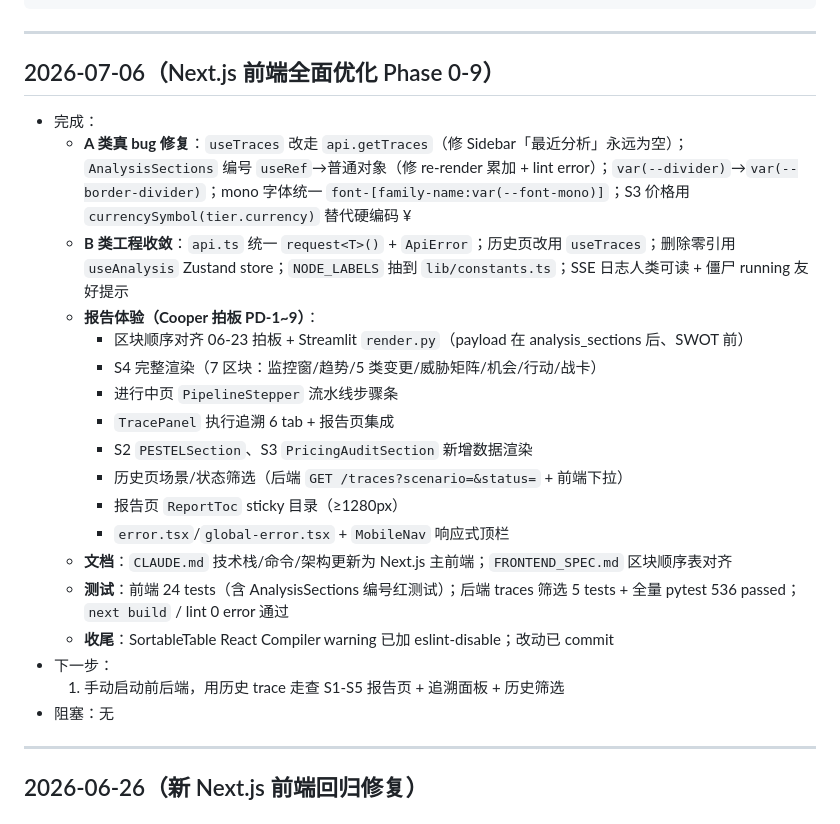
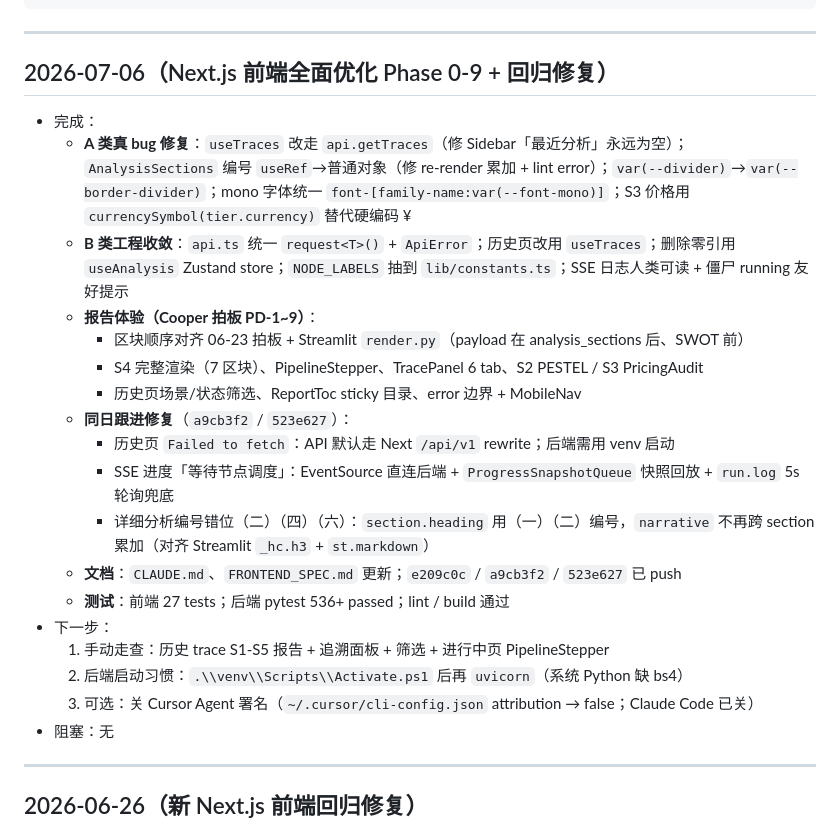
Before and after one commit to OPENW1NDOW/PentaScope, a Markdown page: PROGRESS.md, the part around the change. GitHub-like rendering.

```diff
--- a/PROGRESS.md
+++ b/PROGRESS.md
@@ -16,24 +16,24 @@ PentaScope — AI 驱动的竞品分析 Agent 协作系统 — 项目进度日
 
 ---
 
-## 2026-07-06（Next.js 前端全面优化 Phase 0-9）
+## 2026-07-06（Next.js 前端全面优化 Phase 0-9 + 回归修复）
 - 完成：
   - **A 类真 bug 修复**：`useTraces` 改走 `api.getTraces`（修 Sidebar「最近分析」永远为空）；`AnalysisSections` 编号 `useRef`→普通对象（修 re-render 累加 + lint error）；`var(--divider)`→`var(--border-divider)`；mono 字体统一 `font-[family-name:var(--font-mono)]`；S3 价格用 `currencySymbol(tier.currency)` 替代硬编码 ¥
   - **B 类工程收敛**：`api.ts` 统一 `request<T>()` + `ApiError`；历史页改用 `useTraces`；删除零引用 `useAnalysis` Zustand store；`NODE_LABELS` 抽到 `lib/constants.ts`；SSE 日志人类可读 + 僵尸 running 友好提示
   - **报告体验（Cooper 拍板 PD-1~9）**：
     - 区块顺序对齐 06-23 拍板 + Streamlit `render.py`（payload 在 analysis_sections 后、SWOT 前）
-    - S4 完整渲染（7 区块：监控窗/趋势/5 类变更/威胁矩阵/机会/行动/战卡）
-    - 进行中页 `PipelineStepper` 流水线步骤条
-    - `TracePanel` 执行追溯 6 tab + 报告页集成
-    - S2 `PESTELSection`、S3 `PricingAuditSection` 新增数据渲染
-    - 历史页场景/状态筛选（后端 `GET /traces?scenario=&status=` + 前端下拉）
-    - 报告页 `ReportToc` sticky 目录（≥1280px）
-    - `error.tsx`/`global-error.tsx` + `MobileNav` 响应式顶栏
-  - **文档**：`CLAUDE.md` 技术栈/命令/架构更新为 Next.js 主前端；`FRONTEND_SPEC.md` 区块顺序表对齐
-  - **测试**：前端 24 tests（含 AnalysisSections 编号红测试）；后端 traces 筛选 5 tests + 全量 pytest 536 passed；`next build` / lint 0 error 通过
-  - **收尾**：SortableTable React Compiler warning 已加 eslint-disable；改动已 commit
+    - S4 完整渲染（7 区块）、PipelineStepper、TracePanel 6 tab、S2 PESTEL / S3 PricingAudit
+    - 历史页场景/状态筛选、ReportToc sticky 目录、error 边界 + MobileNav
+  - **同日跟进修复**（`a9cb3f2` / `523e627`）：
+    - 历史页 `Failed to fetch`：API 默认走 Next `/api/v1` rewrite；后端需用 venv 启动
+    - SSE 进度「等待节点调度」：EventSource 直连后端 + `ProgressSnapshotQueue` 快照回放 + `run.log` 5s 轮询兜底
+    - 详细分析编号错位（二）（四）（六）：`section.heading` 用（一）（二）编号，`narrative` 不再跨 section 累加（对齐 Streamlit `_hc.h3` + `st.markdown`）
+  - **文档**：`CLAUDE.md`、`FRONTEND_SPEC.md` 更新；`e209c0c` / `a9cb3f2` / `523e627` 已 push
+  - **测试**：前端 27 tests；后端 pytest 536+ passed；lint / build 通过
 - 下一步：
-  1. 手动启动前后端，用历史 trace 走查 S1-S5 报告页 + 追溯面板 + 历史筛选
+  1. 手动走查：历史 trace S1-S5 报告 + 追溯面板 + 筛选 + 进行中页 PipelineStepper
+  2. 后端启动习惯：`.\\venv\\Scripts\\Activate.ps1` 后再 `uvicorn`（系统 Python 缺 bs4）
+  3. 可选：关 Cursor Agent 署名（`~/.cursor/cli-config.json` attribution → false；Claude Code 已关）
 - 阻塞：无
 
 ---
```
Also changed, not shown: DECISIONS.md (+16 -0 lines).
